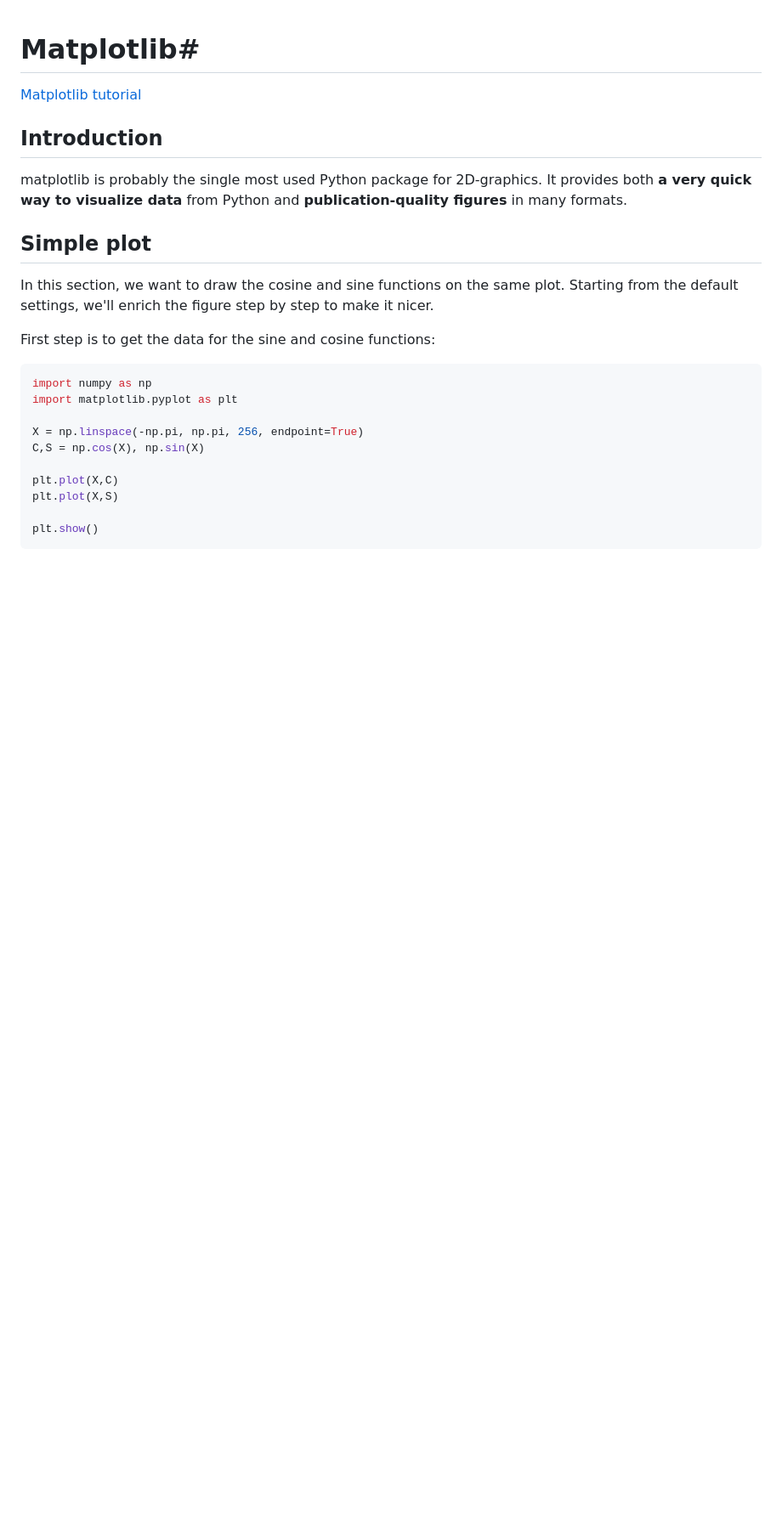
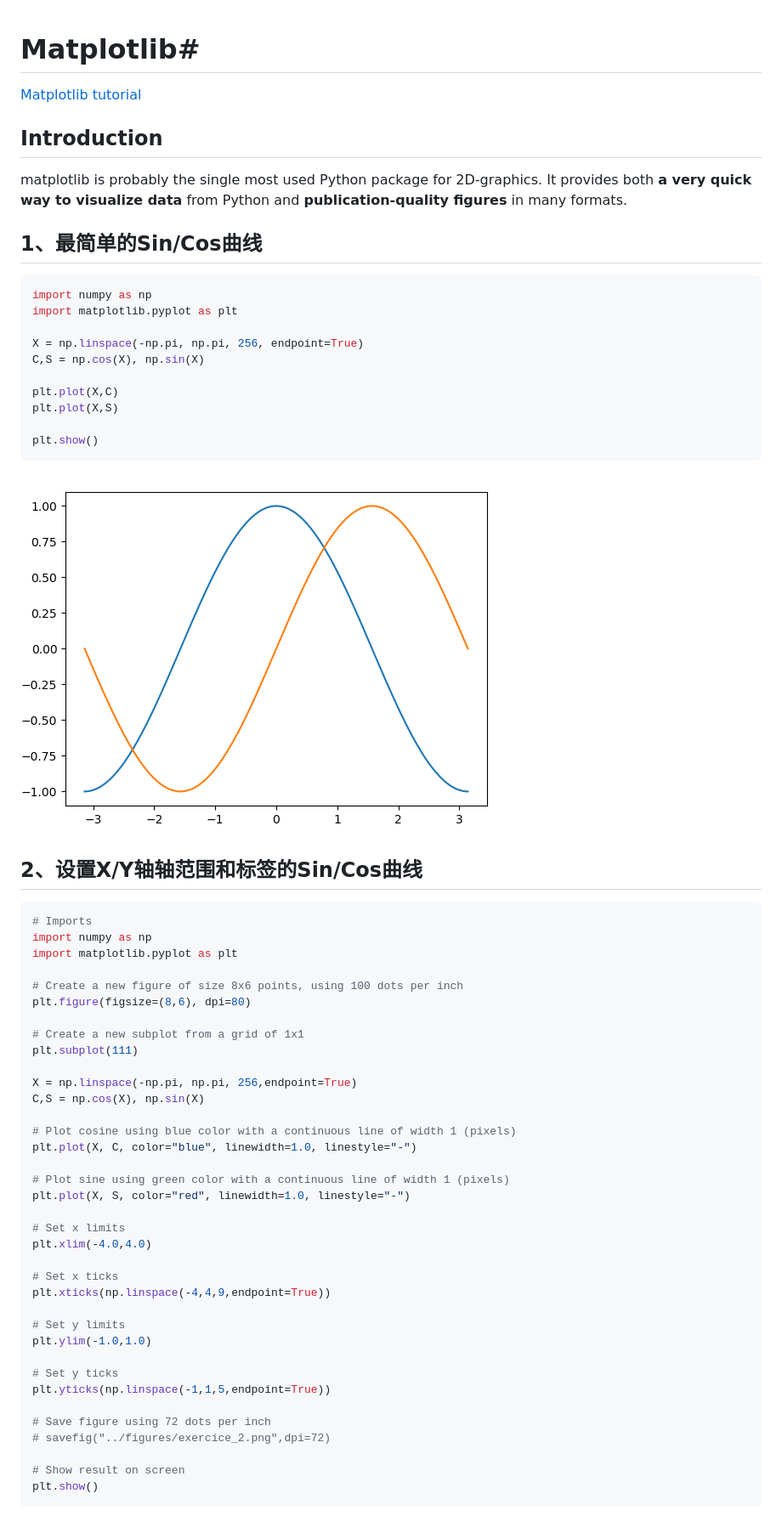
Before and after one commit to lsieun/learn-AI, a Markdown page: Matplotlib.md, the part around one of its changes. Shown at 85% size. GitHub-like rendering; pictures changed too: images/matplotlib/sin_cos_001.png (added); blank space fills up the shorter version.

Commit message:
matplotlib

````diff
--- a/Matplotlib.md
+++ b/Matplotlib.md
@@ -6,11 +6,8 @@
 
 matplotlib is probably the single most used Python package for 2D-graphics. It provides both **a very quick way to visualize data** from Python and **publication-quality figures** in many formats.
 
-## Simple plot ##
+## 1、最简单的Sin/Cos曲线 ##
 
-In this section, we want to draw the cosine and sine functions on the same plot. Starting from the default settings, we'll enrich the figure step by step to make it nicer.
-
-First step is to get the data for the sine and cosine functions:
 
 ```python
 import numpy as np
@@ -24,3 +21,47 @@ plt.plot(X,S)
 
 plt.show()
 ```
+
+![](images/matplotlib/sin_cos_001.png)
+
+## 2、设置X/Y轴轴范围和标签的Sin/Cos曲线 ##
+
+```python
+# Imports
+import numpy as np
+import matplotlib.pyplot as plt
+
+# Create a new figure of size 8x6 points, using 100 dots per inch
+plt.figure(figsize=(8,6), dpi=80)
+
+# Create a new subplot from a grid of 1x1
+plt.subplot(111)
+
+X = np.linspace(-np.pi, np.pi, 256,endpoint=True)
+C,S = np.cos(X), np.sin(X)
+
+# Plot cosine using blue color with a continuous line of width 1 (pixels)
+plt.plot(X, C, color="blue", linewidth=1.0, linestyle="-")
+
+# Plot sine using green color with a continuous line of width 1 (pixels)
+plt.plot(X, S, color="red", linewidth=1.0, linestyle="-")
+
+# Set x limits
+plt.xlim(-4.0,4.0)
+
+# Set x ticks
+plt.xticks(np.linspace(-4,4,9,endpoint=True))
+
+# Set y limits
+plt.ylim(-1.0,1.0)
+
+# Set y ticks
+plt.yticks(np.linspace(-1,1,5,endpoint=True))
+
+# Save figure using 72 dots per inch
+# savefig("../figures/exercice_2.png",dpi=72)
+
+# Show result on screen
+plt.show()
+```
+
````
Also changed, not shown: other parts of Matplotlib.md (+77 -0 lines), images/matplotlib/sin_cos_002.png (added), images/matplotlib/sin_cos_003.png (added), 1 other file.
